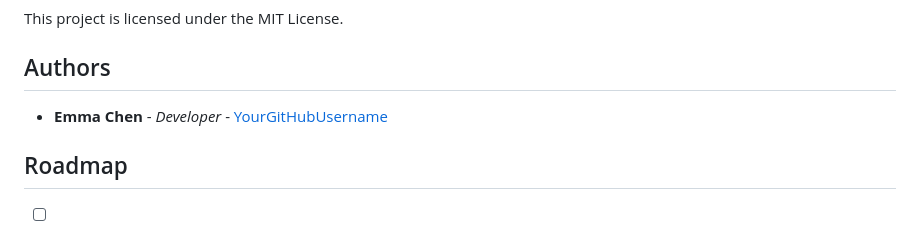
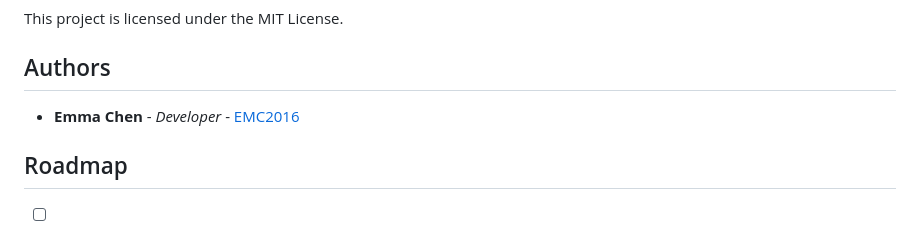
Before and after one commit to EMC2016/gomoku_game, a Markdown page: README.md, the part around the change. GitHub-like rendering.

```diff
--- a/README.md
+++ b/README.md
@@ -167,7 +167,7 @@ This project is licensed under the MIT License.
 
 ## Authors
 
-- **Emma Chen** - *Developer* - [YourGitHubUsername](https://github.com/EMC2016)
+- **Emma Chen** - *Developer* - [EMC2016](https://github.com/EMC2016)
 
 
 
```
